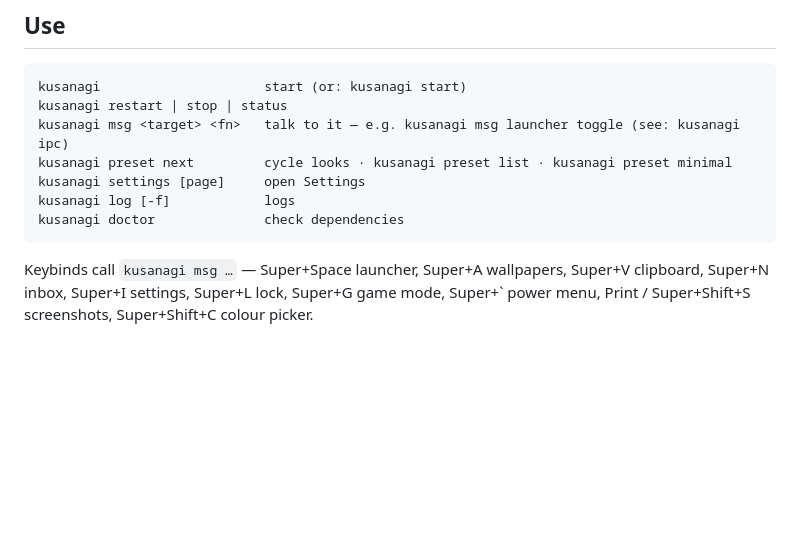
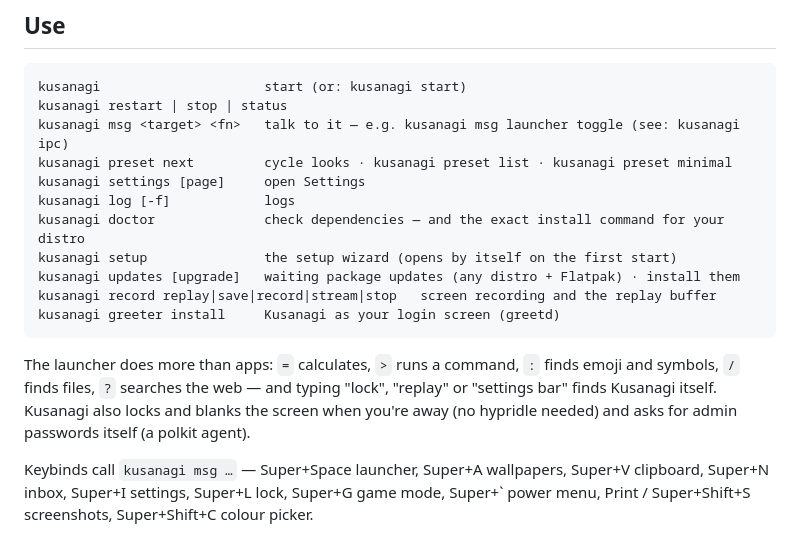
Before and after one commit to ks19x/Kusanagi-Shell, a Markdown page: README.md, the part around the change. Rendered like a GitHub page; blank space fills up the shorter version.

Commit message:
README: the new commands, launcher prefixes, idle and polkit

````diff
--- a/README.md
+++ b/README.md
@@ -26,8 +26,17 @@ kusanagi msg <target> <fn>   talk to it — e.g. kusanagi msg launcher toggle (s
 kusanagi preset next         cycle looks · kusanagi preset list · kusanagi preset minimal
 kusanagi settings [page]     open Settings
 kusanagi log [-f]            logs
-kusanagi doctor              check dependencies
+kusanagi doctor              check dependencies — and the exact install command for your distro
+kusanagi setup               the setup wizard (opens by itself on the first start)
+kusanagi updates [upgrade]   waiting package updates (any distro + Flatpak) · install them
+kusanagi record replay|save|record|stream|stop   screen recording and the replay buffer
+kusanagi greeter install     Kusanagi as your login screen (greetd)
 ```
+
+The launcher does more than apps: `=` calculates, `>` runs a command, `:` finds emoji and symbols,
+`/` finds files, `?` searches the web — and typing "lock", "replay" or "settings bar" finds Kusanagi
+itself. Kusanagi also locks and blanks the screen when you're away (no hypridle needed) and asks for
+admin passwords itself (a polkit agent).
 
 Keybinds call `kusanagi msg …` — Super+Space launcher, Super+A wallpapers, Super+V clipboard,
 Super+N inbox, Super+I settings, Super+L lock, Super+G game mode, Super+` power menu,
````
